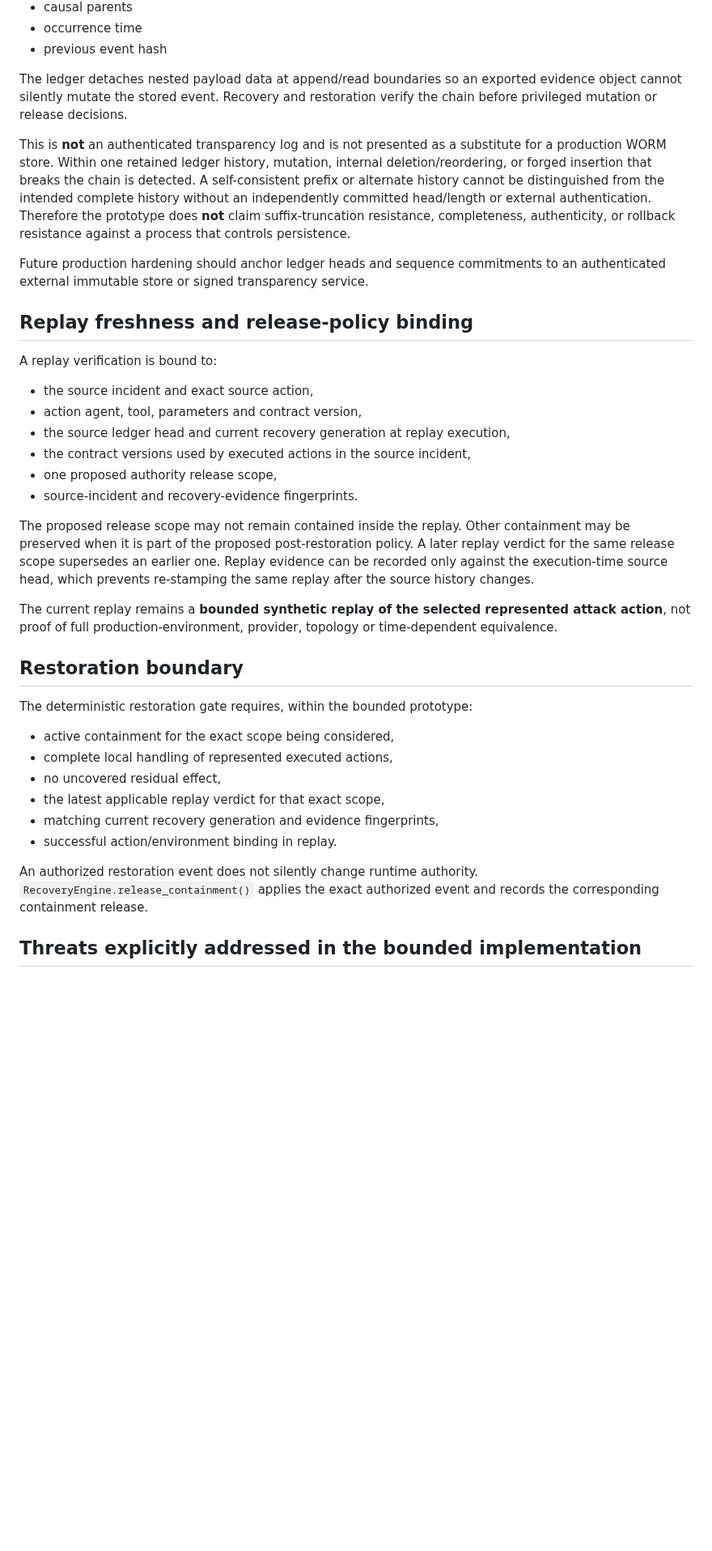
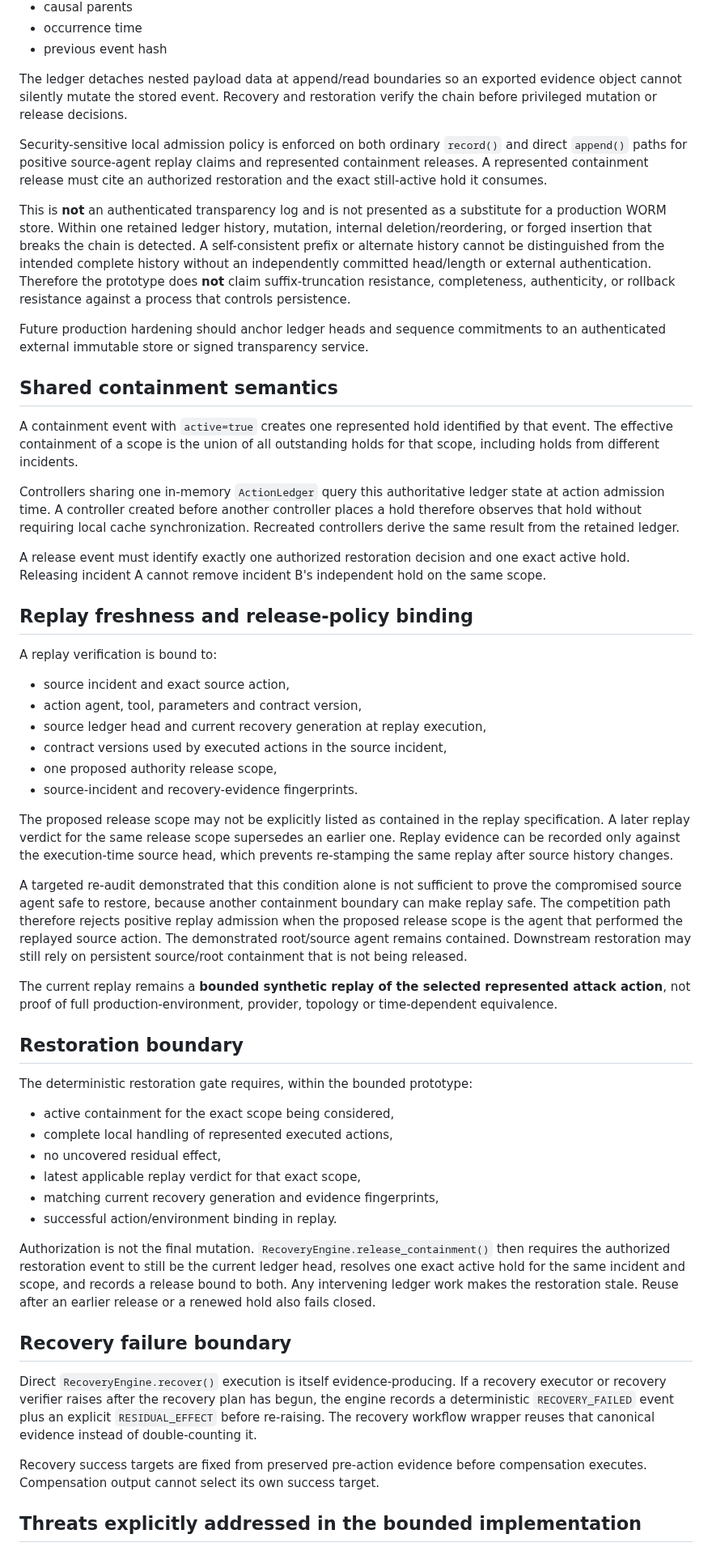
Before and after one commit to tomat60/agent-recovery-platform, a Markdown page: docs/RECOVERY_INTEGRITY_MODEL.md, the part around one of its changes. Shown at 81% size. Drawn GitHub-style; blank space fills up the shorter version.

Commit message:
Sync recovery integrity model with final containment semantics

```diff
--- a/docs/RECOVERY_INTEGRITY_MODEL.md
+++ b/docs/RECOVERY_INTEGRITY_MODEL.md
@@ -32,22 +35,34 @@ Every ledger event is chained to the previous event using a SHA-256 digest over
 
 The ledger detaches nested payload data at append/read boundaries so an exported evidence object cannot silently mutate the stored event. Recovery and restoration verify the chain before privileged mutation or release decisions.
 
+Security-sensitive local admission policy is enforced on both ordinary `record()` and direct `append()` paths for positive source-agent replay claims and represented containment releases. A represented containment release must cite an authorized restoration and the exact still-active hold it consumes.
+
 This is **not** an authenticated transparency log and is not presented as a substitute for a production WORM store. Within one retained ledger history, mutation, internal deletion/reordering, or forged insertion that breaks the chain is detected. A self-consistent prefix or alternate history cannot be distinguished from the intended complete history without an independently committed head/length or external authentication. Therefore the prototype does **not** claim suffix-truncation resistance, completeness, authenticity, or rollback resistance against a process that controls persistence.
 
 Future production hardening should anchor ledger heads and sequence commitments to an authenticated external immutable store or signed transparency service.
+
+## Shared containment semantics
+
+A containment event with `active=true` creates one represented hold identified by that event. The effective containment of a scope is the union of all outstanding holds for that scope, including holds from different incidents.
+
+Controllers sharing one in-memory `ActionLedger` query this authoritative ledger state at action admission time. A controller created before another controller places a hold therefore observes that hold without requiring local cache synchronization. Recreated controllers derive the same result from the retained ledger.
+
+A release event must identify exactly one authorized restoration decision and one exact active hold. Releasing incident A cannot remove incident B's independent hold on the same scope.
 
 ## Replay freshness and release-policy binding
 
 A replay verification is bound to:
 
-- the source incident and exact source action,
+- source incident and exact source action,
 - action agent, tool, parameters and contract version,
-- the source ledger head and current recovery generation at replay execution,
-- the contract versions used by executed actions in the source incident,
+- source ledger head and current recovery generation at replay execution,
+- contract versions used by executed actions in the source incident,
 - one proposed authority release scope,
 - source-incident and recovery-evidence fingerprints.
 
-The proposed release scope may not remain contained inside the replay. Other containment may be preserved when it is part of the proposed post-restoration policy. A later replay verdict for the same release scope supersedes an earlier one. Replay evidence can be recorded only against the execution-time source head, which prevents re-stamping the same replay after the source history changes.
+The proposed release scope may not be explicitly listed as contained in the replay specification. A later replay verdict for the same release scope supersedes an earlier one. Replay evidence can be recorded only against the execution-time source head, which prevents re-stamping the same replay after source history changes.
+
+A targeted re-audit demonstrated that this condition alone is not sufficient to prove the compromised source agent safe to restore, because another containment boundary can make replay safe. The competition path therefore rejects positive replay admission when the proposed release scope is the agent that performed the replayed source action. The demonstrated root/source agent remains contained. Downstream restoration may still rely on persistent source/root containment that is not being released.
 
 The current replay remains a **bounded synthetic replay of the selected represented attack action**, not proof of full production-environment, provider, topology or time-dependent equivalence.
 
@@ -58,11 +73,17 @@ The deterministic restoration gate requires, within the bounded prototype:
 - active containment for the exact scope being considered,
 - complete local handling of represented executed actions,
 - no uncovered residual effect,
-- the latest applicable replay verdict for that exact scope,
+- latest applicable replay verdict for that exact scope,
 - matching current recovery generation and evidence fingerprints,
 - successful action/environment binding in replay.
 
-An authorized restoration event does not silently change runtime authority. `RecoveryEngine.release_containment()` applies the exact authorized event and records the corresponding containment release.
+Authorization is not the final mutation. `RecoveryEngine.release_containment()` then requires the authorized restoration event to still be the current ledger head, resolves one exact active hold for the same incident and scope, and records a release bound to both. Any intervening ledger work makes the restoration stale. Reuse after an earlier release or a renewed hold also fails closed.
+
+## Recovery failure boundary
+
+Direct `RecoveryEngine.recover()` execution is itself evidence-producing. If a recovery executor or recovery verifier raises after the recovery plan has begun, the engine records a deterministic `RECOVERY_FAILED` event plus an explicit `RESIDUAL_EFFECT` before re-raising. The recovery workflow wrapper reuses that canonical evidence instead of double-counting it.
+
+Recovery success targets are fixed from preserved pre-action evidence before compensation executes. Compensation output cannot select its own success target.
 
 ## Threats explicitly addressed in the bounded implementation
 
```
Also changed, not shown: other parts of docs/RECOVERY_INTEGRITY_MODEL.md (+19 -9 lines).
